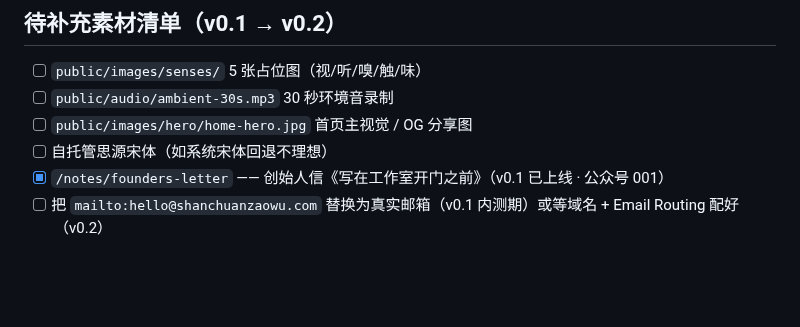
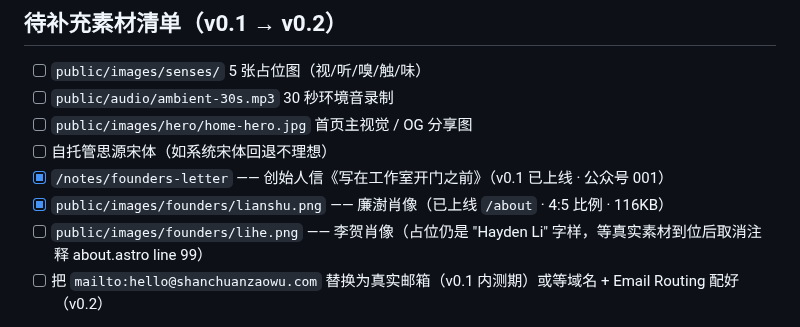
Before and after one commit to haydenbilibili-maker/shanchuan-zaowu-site, a Markdown page: README.md, the part around the change. Rendered like a GitHub page; blank space fills up the shorter version.

```diff
--- a/README.md
+++ b/README.md
@@ -153,6 +153,8 @@ Footer 是"翻到出版物末页"的物理体验，需要稳定的米白纸张
 - [ ] `public/images/hero/home-hero.jpg` 首页主视觉 / OG 分享图
 - [ ] 自托管思源宋体（如系统宋体回退不理想）
 - [x] `/notes/founders-letter` —— 创始人信《写在工作室开门之前》（v0.1 已上线 · 公众号 001）
+- [x] `public/images/founders/lianshu.png` —— 廉澍肖像（已上线 `/about` · 4:5 比例 · 116KB）
+- [ ] `public/images/founders/lihe.png` —— 李贺肖像（占位仍是 "Hayden Li" 字样，等真实素材到位后取消注释 about.astro line 99）
 - [ ] 把 `mailto:hello@shanchuanzaowu.com` 替换为真实邮箱（v0.1 内测期）或等域名 + Email Routing 配好（v0.2）
 
 素材到位后只需把文件放进对应目录、并在 `src/pages/senses.astro` 里取消注释 `image=` / `audio=` 属性即可。
```
Also changed, not shown: public/images/founders/lianshu.png (added), 1 other file.
